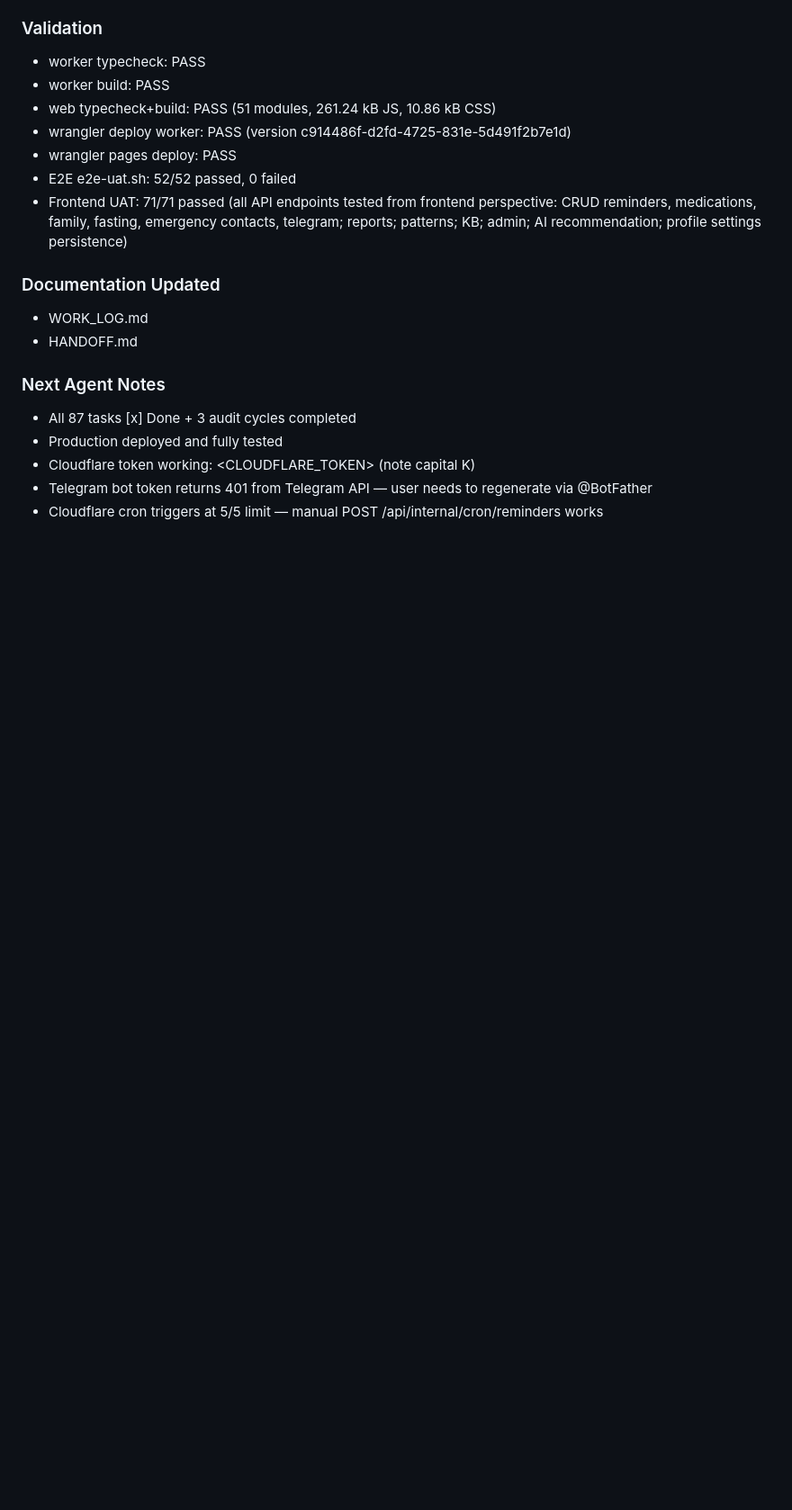
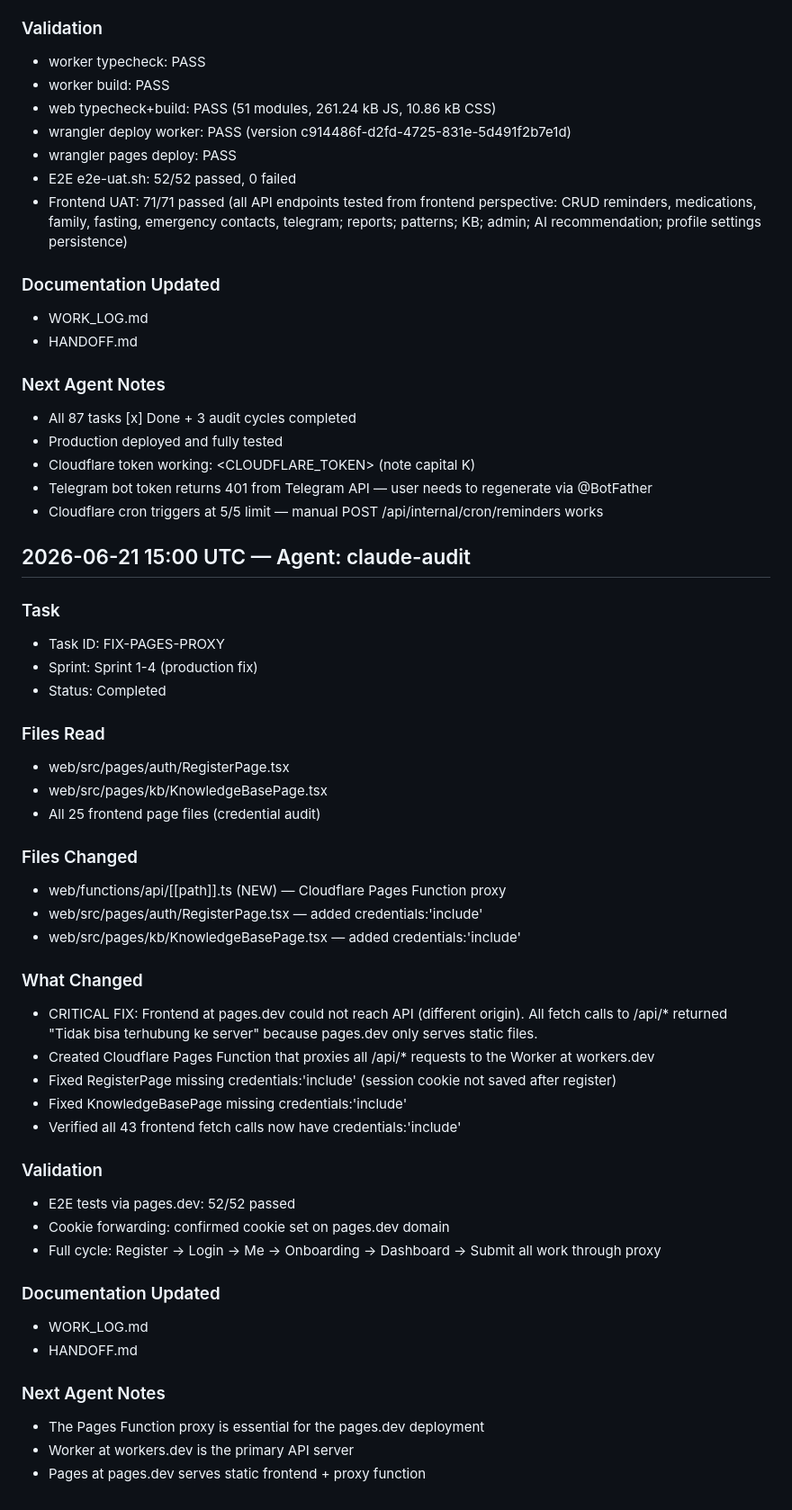
Before and after one commit to jhonnicollas/health, a Markdown page: WORK_LOG.md, the part around the change. Shown at 90% size. Drawn GitHub-style; blank space fills up the shorter version.

Commit message:
docs: update WORK_LOG after Pages proxy fix

```diff
--- a/WORK_LOG.md
+++ b/WORK_LOG.md
@@ -1859,3 +1859,41 @@ Final state of audit + fixes:
 - Cloudflare token working: <CLOUDFLARE_TOKEN> (note capital K)
 - Telegram bot token returns 401 from Telegram API — user needs to regenerate via @BotFather
 - Cloudflare cron triggers at 5/5 limit — manual POST /api/internal/cron/reminders works
+
+## 2026-06-21 15:00 UTC — Agent: claude-audit
+
+### Task
+- Task ID: FIX-PAGES-PROXY
+- Sprint: Sprint 1-4 (production fix)
+- Status: Completed
+
+### Files Read
+- web/src/pages/auth/RegisterPage.tsx
+- web/src/pages/kb/KnowledgeBasePage.tsx
+- All 25 frontend page files (credential audit)
+
+### Files Changed
+- web/functions/api/[[path]].ts (NEW) — Cloudflare Pages Function proxy
+- web/src/pages/auth/RegisterPage.tsx — added credentials:'include'
+- web/src/pages/kb/KnowledgeBasePage.tsx — added credentials:'include'
+
+### What Changed
+- CRITICAL FIX: Frontend at pages.dev could not reach API (different origin). All fetch calls to /api/* returned "Tidak bisa terhubung ke server" because pages.dev only serves static files.
+- Created Cloudflare Pages Function that proxies all /api/* requests to the Worker at workers.dev
+- Fixed RegisterPage missing credentials:'include' (session cookie not saved after register)
+- Fixed KnowledgeBasePage missing credentials:'include'
+- Verified all 43 frontend fetch calls now have credentials:'include'
+
+### Validation
+- E2E tests via pages.dev: 52/52 passed
+- Cookie forwarding: confirmed cookie set on pages.dev domain
+- Full cycle: Register → Login → Me → Onboarding → Dashboard → Submit all work through proxy
+
+### Documentation Updated
+- WORK_LOG.md
+- HANDOFF.md
+
+### Next Agent Notes
+- The Pages Function proxy is essential for the pages.dev deployment
+- Worker at workers.dev is the primary API server
+- Pages at pages.dev serves static frontend + proxy function
```
